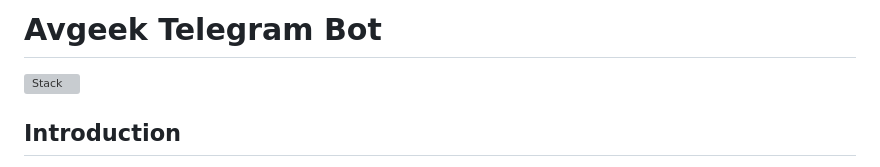
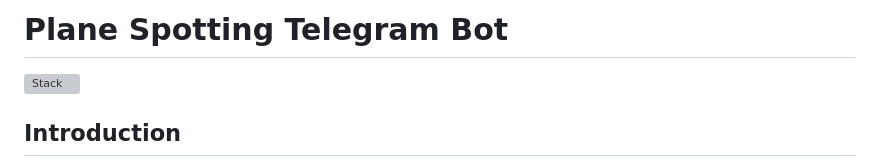
Before and after one commit to ViLsonCake/avgeek-telegram-bot, a Markdown page: README.md, the part around the change. Rendered like a GitHub page; grey boxes are pictures that could not be loaded.

```diff
--- a/README.md
+++ b/README.md
@@ -1,4 +1,4 @@
-# Avgeek Telegram Bot
+# Plane Spotting Telegram Bot
 
 [![Stack](https://skillicons.dev/icons?i=java,spring,maven,gradle,postgres,python,fastapi,docker&perline=8&theme=dark)](https://skillicons.dev)
 
```
